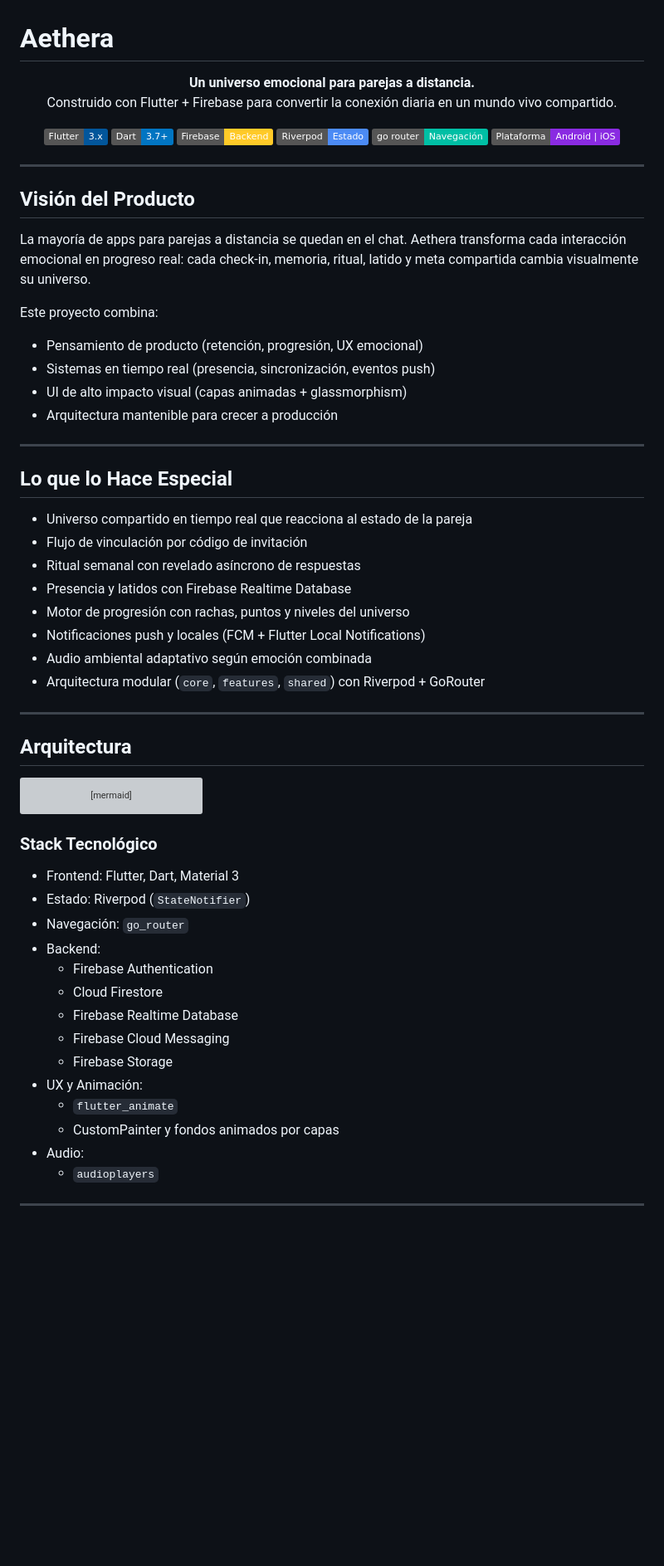
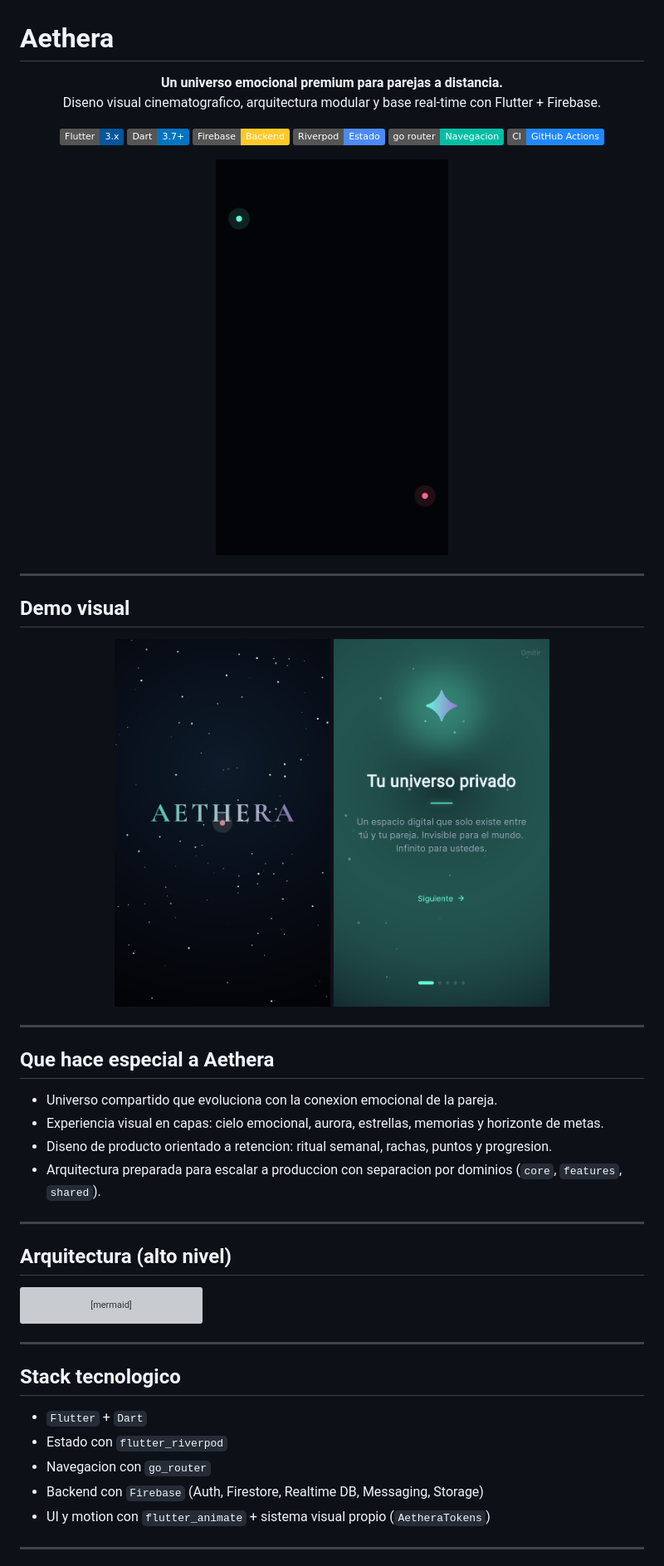
Before and after one commit to JheissonLoor/aethera, a Markdown page: README.md, the part around the change printed below. Shown: that part at 83% size. GitHub-like rendering; pictures changed too: assets/readme/pantalla_onboarding.png (added), assets/readme/pantalla_splash.png (added), assets/readme/splash_animado.gif (added); badges without logos; blank space fills up the shorter version; grey boxes are pictures that could not be loaded.

Commit message:
docs(readme): crear README espectacular en español con screenshots y GIF

````diff
--- a/README.md
+++ b/README.md
@@ -1,50 +1,44 @@
 # Aethera
 
 <p align="center">
-  <strong>Un universo emocional para parejas a distancia.</strong><br/>
-  Construido con Flutter + Firebase para convertir la conexión diaria en un mundo vivo compartido.
+  <strong>Un universo emocional premium para parejas a distancia.</strong><br/>
+  Diseno visual cinematografico, arquitectura modular y base real-time con Flutter + Firebase.
 </p>
 
 <p align="center">
   <img src="https://img.shields.io/badge/Flutter-3.x-02569B?logo=flutter&logoColor=white" alt="Flutter"/>
   <img src="https://img.shields.io/badge/Dart-3.7+-0175C2?logo=dart&logoColor=white" alt="Dart"/>
-  <img src="https://img.shields.io/badge/Firebase-Backend-FFCA28?logo=firebase&logoColor=black" alt="Backend"/>
-  <img src="https://img.shields.io/badge/Riverpod-Estado-4C8BF5" alt="Estado"/>
-  <img src="https://img.shields.io/badge/go_router-Navegación-00BFA5" alt="Navegación"/>
-  <img src="https://img.shields.io/badge/Plataforma-Android%20%7C%20iOS-blueviolet" alt="Plataformas"/>
+  <img src="https://img.shields.io/badge/Firebase-Backend-FFCA28?logo=firebase&logoColor=black" alt="Firebase"/>
+  <img src="https://img.shields.io/badge/Riverpod-Estado-4C8BF5" alt="Riverpod"/>
+  <img src="https://img.shields.io/badge/go_router-Navegacion-00BFA5" alt="go_router"/>
+  <img src="https://img.shields.io/badge/CI-GitHub_Actions-2088FF?logo=githubactions&logoColor=white" alt="CI"/>
+</p>
+
+<p align="center">
+  <img src="assets/readme/splash_animado.gif" alt="Splash animado de Aethera" width="280"/>
 </p>
 
 ---
 
-## Visión del Producto
+## Demo visual
 
-La mayoría de apps para parejas a distancia se quedan en el chat.
-Aethera transforma cada interacción emocional en progreso real:
-cada check-in, memoria, ritual, latido y meta compartida cambia visualmente su universo.
-
-Este proyecto combina:
-
-- Pensamiento de producto (retención, progresión, UX emocional)
-- Sistemas en tiempo real (presencia, sincronización, eventos push)
-- UI de alto impacto visual (capas animadas + glassmorphism)
-- Arquitectura mantenible para crecer a producción
+<p align="center">
+  <img src="assets/readme/pantalla_splash.png" alt="Pantalla Splash" width="260"/>
+  <img src="assets/readme/pantalla_onboarding.png" alt="Pantalla Onboarding" width="260"/>
+</p>
 
 ---
 
-## Lo que lo Hace Especial
+## Que hace especial a Aethera
 
-- Universo compartido en tiempo real que reacciona al estado de la pareja
-- Flujo de vinculación por código de invitación
-- Ritual semanal con revelado asíncrono de respuestas
-- Presencia y latidos con Firebase Realtime Database
-- Motor de progresión con rachas, puntos y niveles del universo
-- Notificaciones push y locales (FCM + Flutter Local Notifications)
-- Audio ambiental adaptativo según emoción combinada
-- Arquitectura modular (`core`, `features`, `shared`) con Riverpod + GoRouter
+- Universo compartido que evoluciona con la conexion emocional de la pareja.
+- Experiencia visual en capas: cielo emocional, aurora, estrellas, memorias y horizonte de metas.
+- Diseno de producto orientado a retencion: ritual semanal, rachas, puntos y progresion.
+- Arquitectura preparada para escalar a produccion con separacion por dominios (`core`, `features`, `shared`).
 
 ---
 
-## Arquitectura
+## Arquitectura (alto nivel)
 
 ```mermaid
 flowchart LR
@@ -57,22 +51,15 @@ flowchart LR
     C --> H["Notificaciones Locales"]
 ```
 
-### Stack Tecnológico
+---
 
-- Frontend: Flutter, Dart, Material 3
-- Estado: Riverpod (`StateNotifier`)
-- Navegación: `go_router`
-- Backend:
-  - Firebase Authentication
-  - Cloud Firestore
-  - Firebase Realtime Database
-  - Firebase Cloud Messaging
-  - Firebase Storage
-- UX y Animación:
-  - `flutter_animate`
-  - CustomPainter y fondos animados por capas
-- Audio:
-  - `audioplayers`
+## Stack tecnologico
+
+- `Flutter` + `Dart`
+- Estado con `flutter_riverpod`
+- Navegacion con `go_router`
+- Backend con `Firebase` (Auth, Firestore, Realtime DB, Messaging, Storage)
+- UI y motion con `flutter_animate` + sistema visual propio (`AetheraTokens`)
 
 ---
 
````
Also changed, not shown: other parts of README.md (+44 -59 lines).
